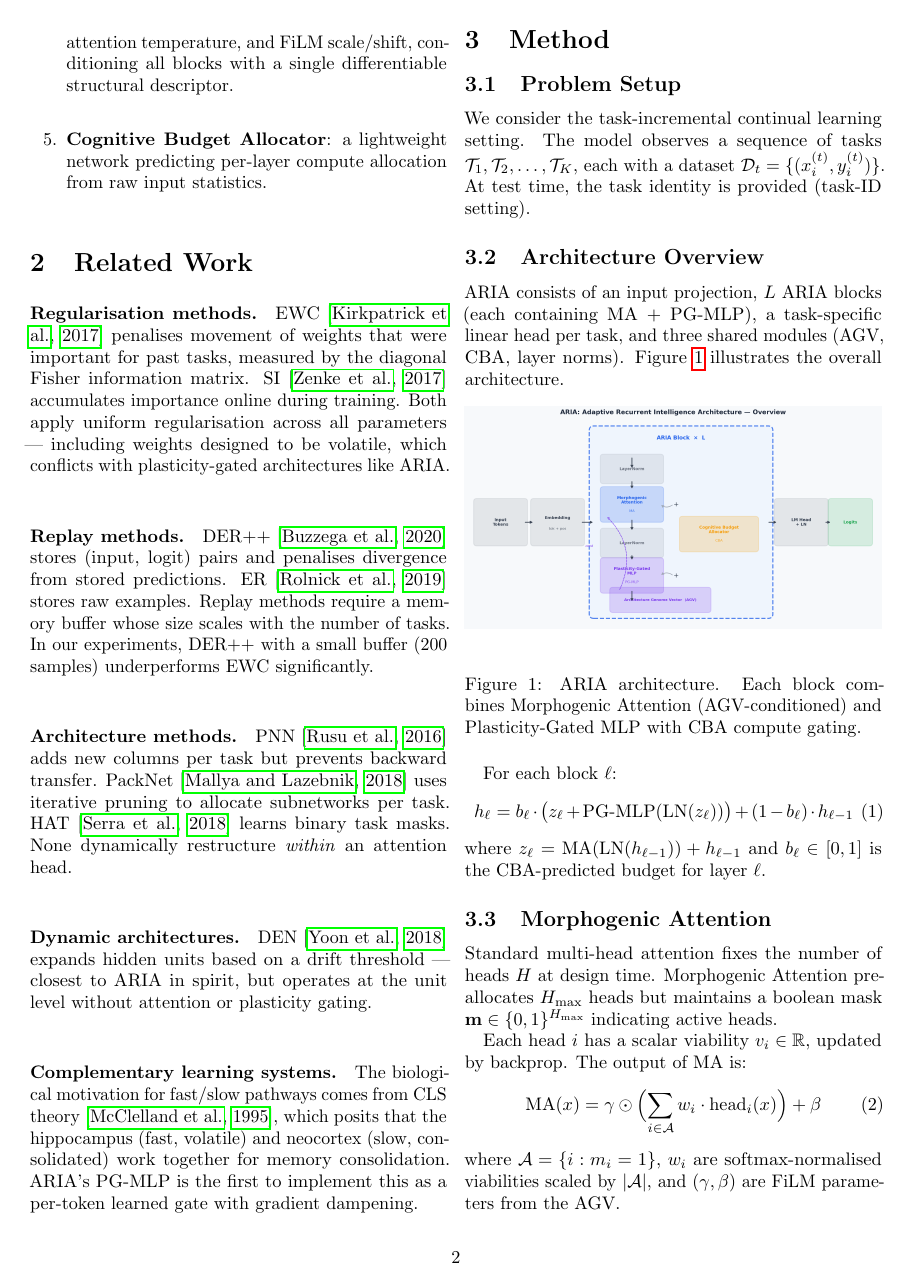
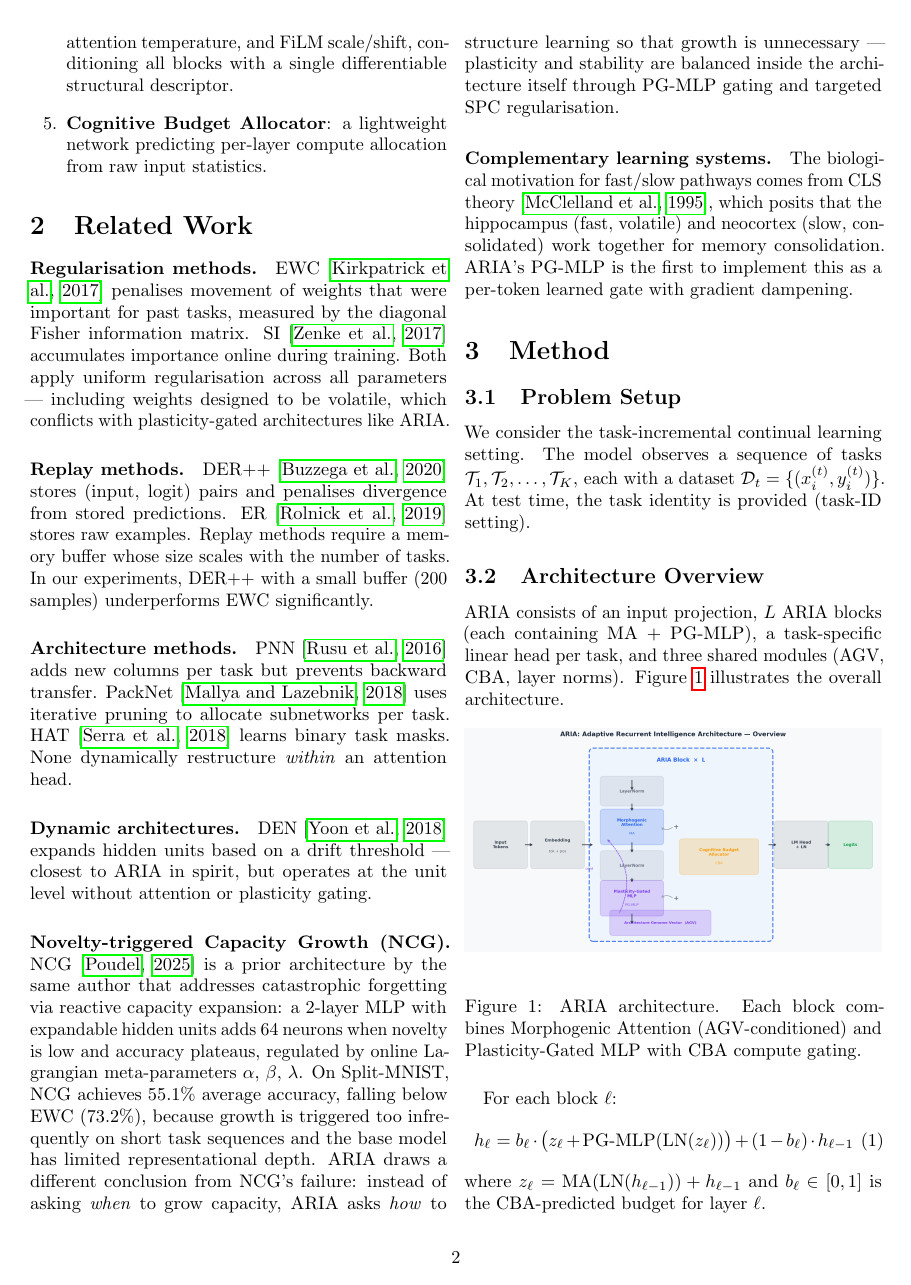
Before and after one commit to rsd-darshan/ARIA, a LaTeX paper (paper/ARIA_paper_v2.tex): page 2 of 7. Compiled offline with pdfLaTeX.

Commit message:
Add NCG comparison to Related Work, update PDF
- Added NCG (Novelty-triggered Capacity Growth) paragraph in Related Work
  explaining how ARIA differs: NCG reacts by growing, ARIA preempts via structure
- Added NCG citation to bibliography
- Updated paper/aria.pdf with latest compiled version
- Removed old Python-generated PDF

```diff
--- a/paper/ARIA_paper_v2.tex
+++ b/paper/ARIA_paper_v2.tex
@@ -119,6 +119,18 @@ HAT~\citep{serra2018overcoming} learns binary task masks. None dynamically restr
 \paragraph{Dynamic architectures.}
 DEN~\citep{yoon2018lifelong} expands hidden units based on a drift threshold ---
 closest to ARIA in spirit, but operates at the unit level without attention or plasticity gating.
+
+\paragraph{Novelty-triggered Capacity Growth (NCG).}
+NCG~\citep{poudel2025ncg} is a prior architecture by the same author that addresses
+catastrophic forgetting via reactive capacity expansion: a 2-layer MLP with expandable
+hidden units adds 64 neurons when novelty is low and accuracy plateaus, regulated by
+online Lagrangian meta-parameters $\alpha$, $\beta$, $\lambda$. On Split-MNIST, NCG
+achieves 55.1\% average accuracy, falling below EWC (73.2\%), because growth is
+triggered too infrequently on short task sequences and the base model has limited
+representational depth. ARIA draws a different conclusion from NCG's failure: instead
+of asking \emph{when} to grow capacity, ARIA asks \emph{how} to structure learning so
+that growth is unnecessary --- plasticity and stability are balanced inside the
+architecture itself through PG-MLP gating and targeted SPC regularisation.
 
 \paragraph{Complementary learning systems.}
 The biological motivation for fast/slow pathways comes from CLS theory~\citep{mcclelland1995complementary},
```
Also changed, not shown: paper/ARIA_paper_v2.pdf (deleted), paper/aria.pdf (added), paper/ARIA_paper_v2.tex (6 more changed lines).
